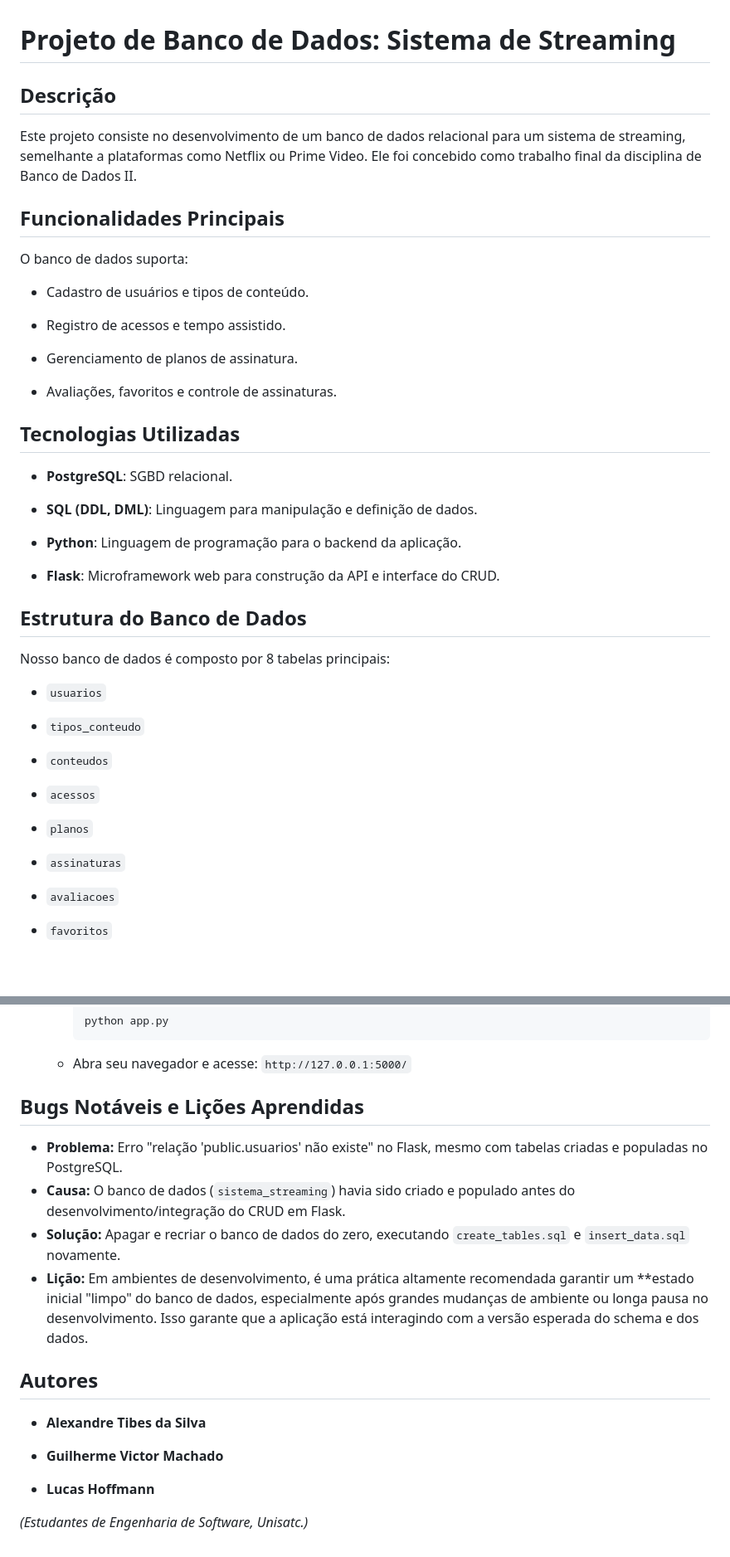
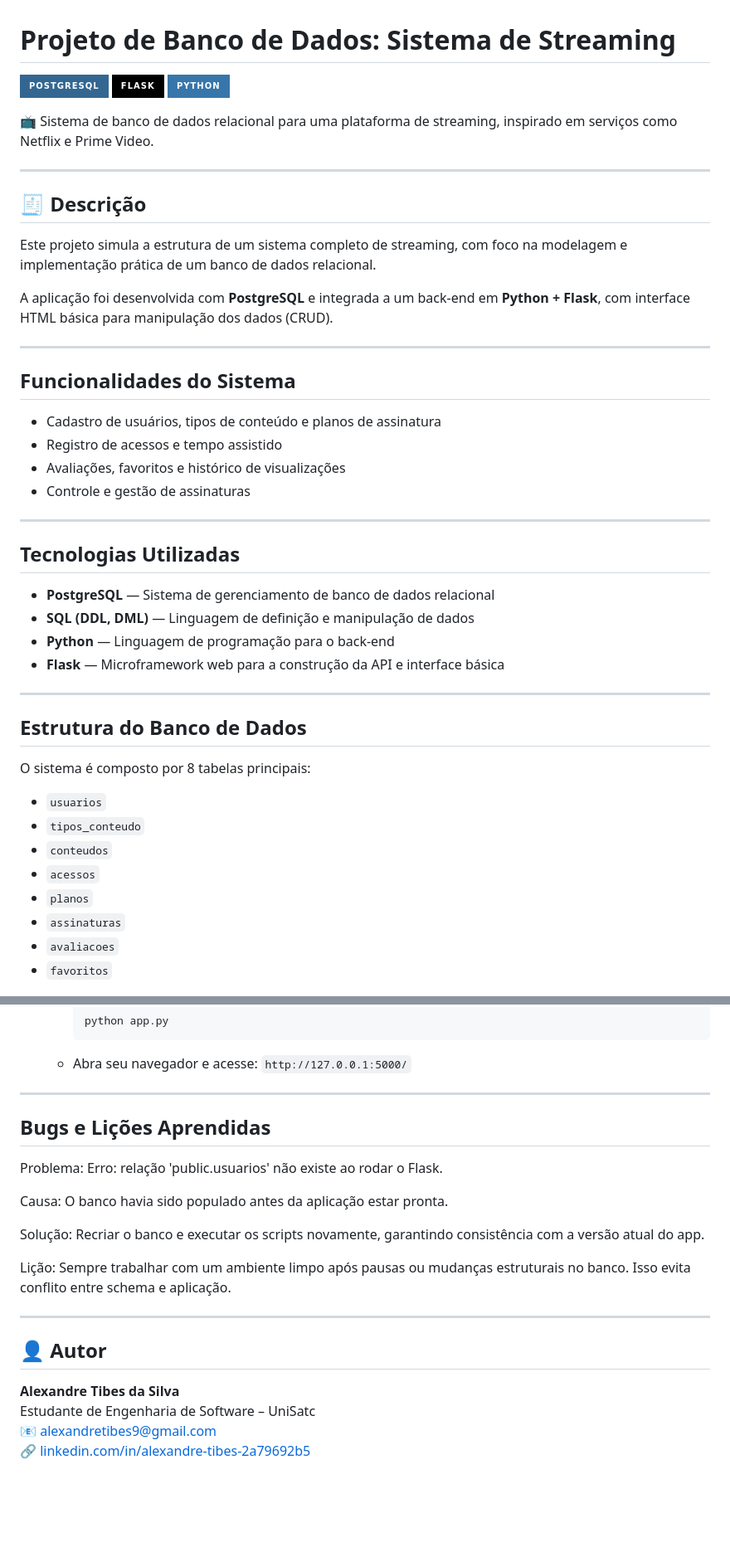
Before and after one commit to Xandetds/Projeto-BD, a Markdown page: README.md, 2 parts joined by grey strips. Shown: that part at 83% size. Drawn GitHub-style; badges without logos; blank space fills up the shorter version.

````diff
--- a/README.md
+++ b/README.md
@@ -1,50 +1,51 @@
 # Projeto de Banco de Dados: Sistema de Streaming
 
-## Descrição
+[![PostgreSQL](https://img.shields.io/badge/PostgreSQL-336791?style=for-the-badge&logo=postgresql&logoColor=white)](https://www.postgresql.org/)
+[![Flask](https://img.shields.io/badge/Flask-000000?style=for-the-badge&logo=flask&logoColor=white)](https://flask.palletsprojects.com/)
+[![Python](https://img.shields.io/badge/Python-3776AB?style=for-the-badge&logo=python&logoColor=white)](https://www.python.org/)
 
-Este projeto consiste no desenvolvimento de um banco de dados relacional para um sistema de streaming, semelhante a plataformas como Netflix ou Prime Video. Ele foi concebido como trabalho final da disciplina de Banco de Dados II.
+📺 Sistema de banco de dados relacional para uma plataforma de streaming, inspirado em serviços como Netflix e Prime Video.
 
-## Funcionalidades Principais
+---
 
-O banco de dados suporta:
+## 🧾 Descrição
 
-* Cadastro de usuários e tipos de conteúdo.
+Este projeto simula a estrutura de um sistema completo de streaming, com foco na modelagem e implementação prática de um banco de dados relacional.
 
-* Registro de acessos e tempo assistido.
+A aplicação foi desenvolvida com **PostgreSQL** e integrada a um back-end em **Python + Flask**, com interface HTML básica para manipulação dos dados (CRUD).
 
-* Gerenciamento de planos de assinatura.
+---
 
-* Avaliações, favoritos e controle de assinaturas.
+## Funcionalidades do Sistema
+
+- Cadastro de usuários, tipos de conteúdo e planos de assinatura
+- Registro de acessos e tempo assistido
+- Avaliações, favoritos e histórico de visualizações
+- Controle e gestão de assinaturas
+
+---
 
 ## Tecnologias Utilizadas
 
-* **PostgreSQL**: SGBD relacional.
+- **PostgreSQL** — Sistema de gerenciamento de banco de dados relacional
+- **SQL (DDL, DML)** — Linguagem de definição e manipulação de dados
+- **Python** — Linguagem de programação para o back-end
+- **Flask** — Microframework web para a construção da API e interface básica
 
-* **SQL (DDL, DML)**: Linguagem para manipulação e definição de dados.
-
-* **Python**: Linguagem de programação para o backend da aplicação.
-
-* **Flask**: Microframework web para construção da API e interface do CRUD.
+---
 
 ## Estrutura do Banco de Dados
 
-Nosso banco de dados é composto por 8 tabelas principais:
+O sistema é composto por 8 tabelas principais:
 
-* `usuarios`
-
-* `tipos_conteudo`
-
-* `conteudos`
-
-* `acessos`
-
-* `planos`
-
-* `assinaturas`
-
-* `avaliacoes`
-
-* `favoritos`
+- `usuarios`
+- `tipos_conteudo`
+- `conteudos`
+- `acessos`
+- `planos`
+- `assinaturas`
+- `avaliacoes`
+- `favoritos`
 
 ![Diagrama do Modelo Físico do Sistema de Streaming](database/docs/Modelo_Físico.png)
 
@@ -145,19 +132,28 @@ Siga estes passos para configurar e executar o projeto localmente:
         ```
     * Abra seu navegador e acesse: `http://127.0.0.1:5000/`
 
-## Bugs Notáveis e Lições Aprendidas
+---
 
-* **Problema:** Erro "relação 'public.usuarios' não existe" no Flask, mesmo com tabelas criadas e populadas no PostgreSQL.
-* **Causa:** O banco de dados (`sistema_streaming`) havia sido criado e populado antes do desenvolvimento/integração do CRUD em Flask.
-* **Solução:** Apagar e recriar o banco de dados do zero, executando `create_tables.sql` e `insert_data.sql` novamente.
-* **Lição:** Em ambientes de desenvolvimento, é uma prática altamente recomendada garantir um **estado inicial "limpo" do banco de dados, especialmente após grandes mudanças de ambiente ou longa pausa no desenvolvimento. Isso garante que a aplicação está interagindo com a versão esperada do schema e dos dados.
+## Bugs e Lições Aprendidas
 
-## Autores
+Problema:
+Erro: relação 'public.usuarios' não existe ao rodar o Flask.
 
-* **Alexandre Tibes da Silva**
+Causa:
+O banco havia sido populado antes da aplicação estar pronta.
 
-* **Guilherme Victor Machado**
+Solução:
+Recriar o banco e executar os scripts novamente, garantindo consistência com a versão atual do app.
 
-* **Lucas Hoffmann**
+Lição:
+Sempre trabalhar com um ambiente limpo após pausas ou mudanças estruturais no banco.
+Isso evita conflito entre schema e aplicação.
 
-*(Estudantes de Engenharia de Software, Unisatc.)*
+---
+
+## 👤 Autor
+
+**Alexandre Tibes da Silva**
+Estudante de Engenharia de Software – UniSatc
+📧 [alexandretibes9@gmail.com](mailto:alexandretibes9@gmail.com)
+🔗 [linkedin.com/in/alexandre-tibes-2a79692b5](https://www.linkedin.com/in/alexandre-tibes-2a79692b5)
````
Also changed, not shown: other parts of README.md (+28 -42 lines).
